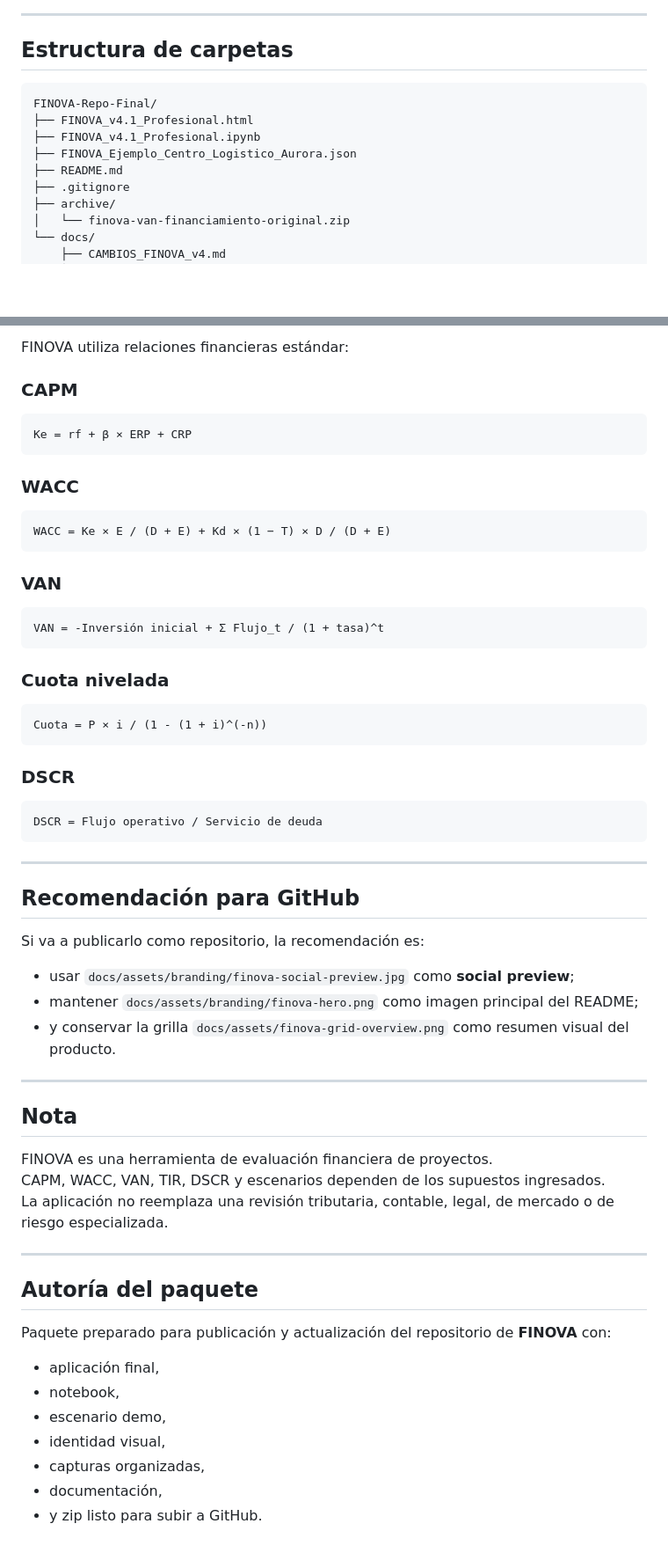
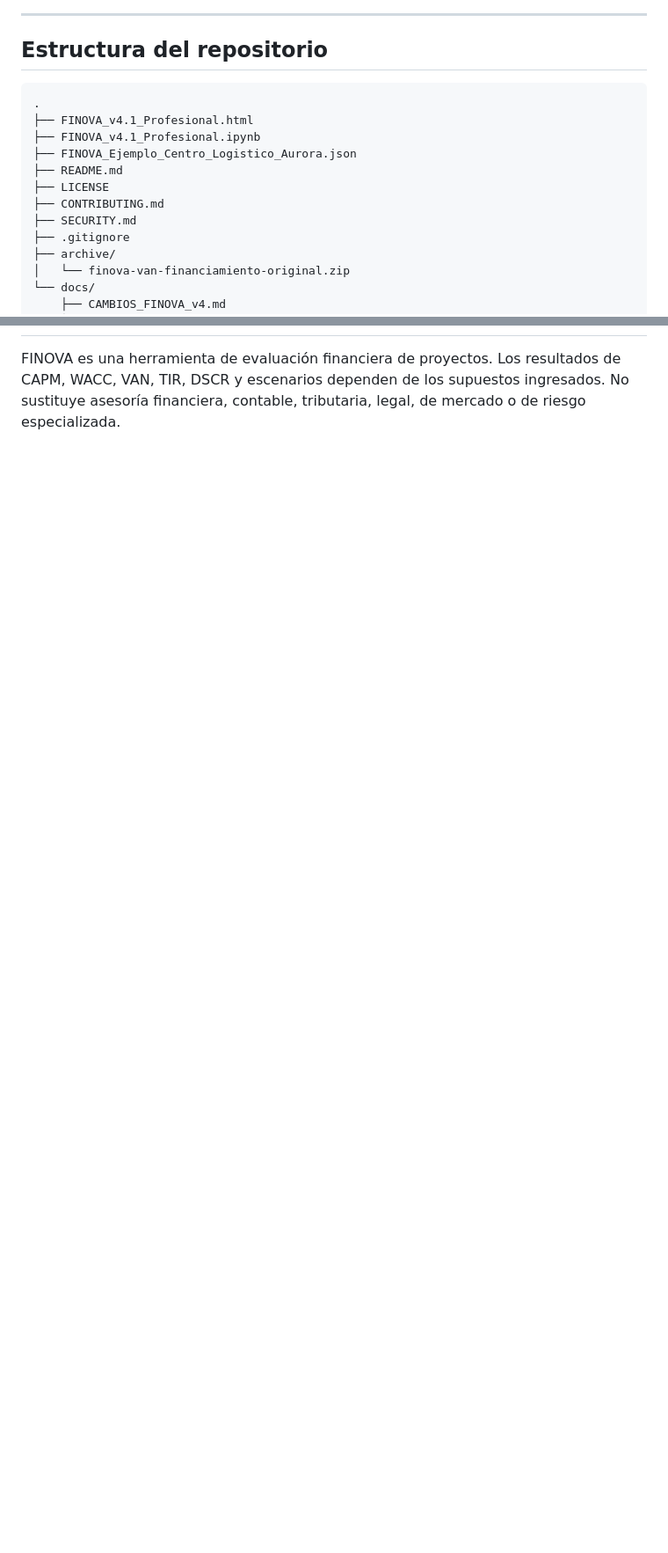
Before and after one commit to juaniflls/finova-van-financiamiento, a Markdown page: README.md, 2 parts joined by grey strips. Shown at 88% size. Drawn GitHub-style; blank space fills up the shorter version.

````diff
--- a/README.md
+++ b/README.md
@@ -92,14 +185,17 @@ La aplicación está pensada para lucir bien en una presentación, clase, demo o
 
 ---
 
-## Estructura de carpetas
+## Estructura del repositorio
 
 ```text
-FINOVA-Repo-Final/
+.
 ├── FINOVA_v4.1_Profesional.html
 ├── FINOVA_v4.1_Profesional.ipynb
 ├── FINOVA_Ejemplo_Centro_Logistico_Aurora.json
 ├── README.md
+├── LICENSE
+├── CONTRIBUTING.md
+├── SECURITY.md
 ├── .gitignore
 ├── archive/
 │   └── finova-van-financiamiento-original.zip
@@ -194,59 +247,2 @@ Este caso fue construido para que la interfaz muestre:
 
-FINOVA utiliza relaciones financieras estándar:
-
-### CAPM
-```text
-Ke = rf + β × ERP + CRP
-```
-
-### WACC
-```text
-WACC = Ke × E / (D + E) + Kd × (1 − T) × D / (D + E)
-```
-
-### VAN
-```text
-VAN = -Inversión inicial + Σ Flujo_t / (1 + tasa)^t
-```
-
-### Cuota nivelada
-```text
-Cuota = P × i / (1 - (1 + i)^(-n))
-```
-
-### DSCR
-```text
-DSCR = Flujo operativo / Servicio de deuda
-```
-
----
-
-## Recomendación para GitHub
-
-Si va a publicarlo como repositorio, la recomendación es:
-
-- usar `docs/assets/branding/finova-social-preview.jpg` como **social preview**;
-- mantener `docs/assets/branding/finova-hero.png` como imagen principal del README;
-- y conservar la grilla `docs/assets/finova-grid-overview.png` como resumen visual del producto.
-
----
-
-## Nota
-
-FINOVA es una herramienta de evaluación financiera de proyectos.
-CAPM, WACC, VAN, TIR, DSCR y escenarios dependen de los supuestos ingresados.
-La aplicación no reemplaza una revisión tributaria, contable, legal, de mercado o de riesgo especializada.
-
----
-
-## Autoría del paquete
-
-Paquete preparado para publicación y actualización del repositorio de **FINOVA** con:
-
-- aplicación final,
-- notebook,
-- escenario demo,
-- identidad visual,
-- capturas organizadas,
-- documentación,
-- y zip listo para subir a GitHub.
+FINOVA es una herramienta de evaluación financiera de proyectos. Los resultados de CAPM, WACC, VAN, TIR, DSCR y escenarios dependen de los supuestos ingresados. No sustituye asesoría financiera, contable, tributaria, legal, de mercado o de riesgo especializada.
````
Also changed, not shown: other parts of README.md (+173 -123 lines).
